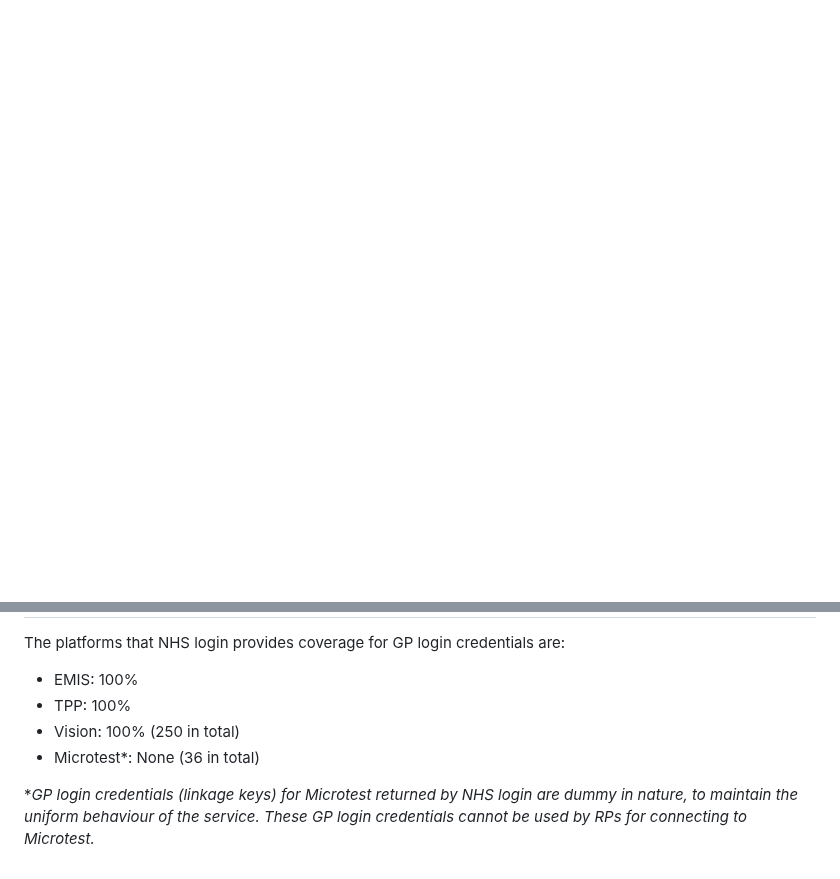
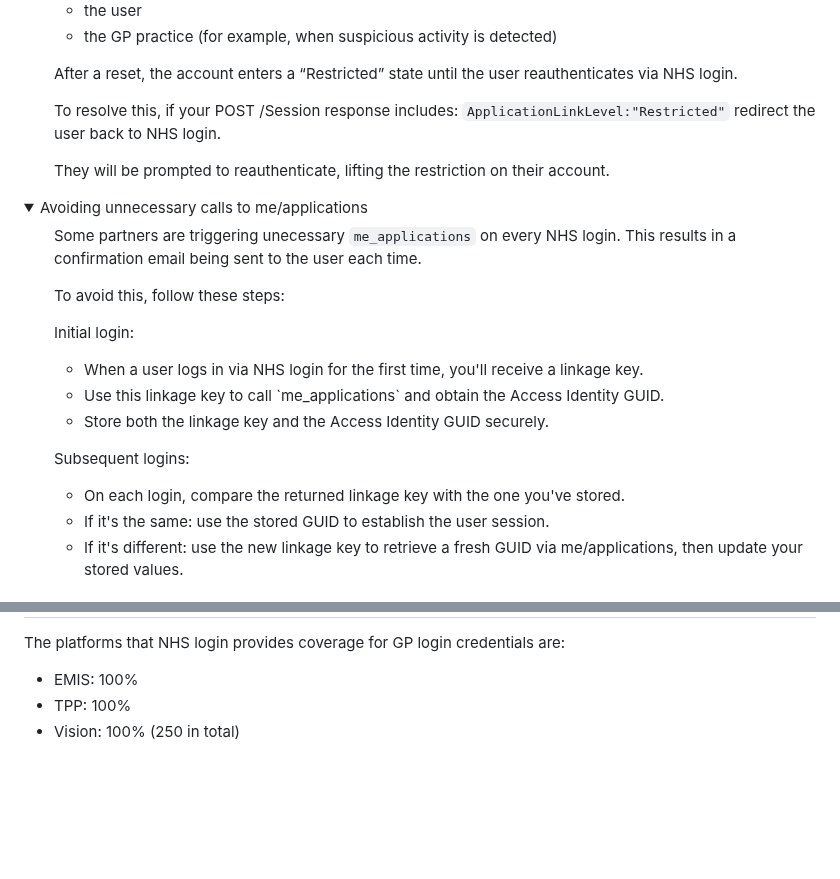
Before and after one commit to nhsconnect/nhslogin, a Markdown page: src/gp-credentials.md, 2 parts joined by grey strips. Drawn GitHub-style; folded sections open; blank space fills up the shorter version.

```diff
--- a/src/gp-credentials.md
+++ b/src/gp-credentials.md
@@ -65,0 +83,44 @@ For example, a user's GP access may be revoked due to multiple failed login atte
+<ul>
+<li>the user</li>
+<li>the GP practice (for example, when suspicious activity is detected)</li>
+</ul>
+
+After a reset, the account enters a “Restricted” state until the user reauthenticates via NHS login.
+
+To resolve this, if your POST /Session response includes: `ApplicationLinkLevel:"Restricted"` redirect the user back to NHS login.
+
+They will be prompted to reauthenticate, lifting the restriction on their account.
+
+</div>
+</div>
+</div>
+</div>
+
+<details class="nhsuk-details nhsuk-expander--no-outline">
+        <summary class="nhsuk-details__summary">
+          <span class="nhsuk-details__summary-text">
+            Avoiding unnecessary calls to me/applications
+          </span>
+        </summary>
+      <div class="nhsuk-details__text nhsuk-grid-row">
+      <div class="nhsuk-grid-column-full width">
+      <ul class="nhsuk-inside-box-text" style="max-width:none;">
+
+Some partners are triggering unecessary `me_applications` on every NHS login. This results in a confirmation email being sent to the user each time.
+
+To avoid this, follow these steps:
+
+Initial login:
+<ul>
+<li>When a user logs in via NHS login for the first time, you'll receive a linkage key.</li>
+<li>Use this linkage key to call `me_applications` and obtain the Access Identity GUID.</li>
+<li>Store both the linkage key and the Access Identity GUID securely.</li>
+</ul>
+
+Subsequent logins:
+<ul>
+<li>On each login, compare the returned linkage key with the one you've stored.</li>
+<li>If it's the same: use the stored GUID to establish the user session.</li>
+<li>If it's different: use the new linkage key to retrieve a fresh GUID via me/applications, then update your stored values.</li>
+</ul>
+
@@ -69,6 +138,3 @@ The platforms that NHS login provides coverage for GP login credentials are:
 - EMIS: 100%
 - TPP: 100%
 - Vision: 100% (250 in total)
-- Microtest*: None (36 in total)
-
-**GP login credentials (linkage keys) for Microtest returned by NHS login are dummy in nature, to maintain the uniform behaviour of the service. These GP login credentials cannot be used by RPs for connecting to Microtest.*
```
Also changed, not shown: other parts of src/gp-credentials.md (+26 -1 lines).
